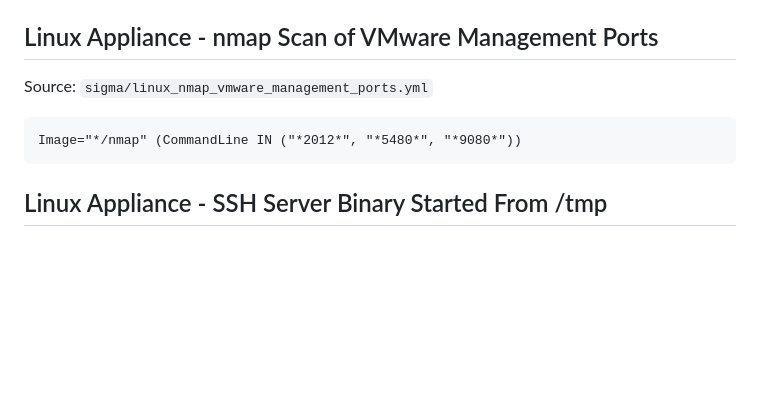
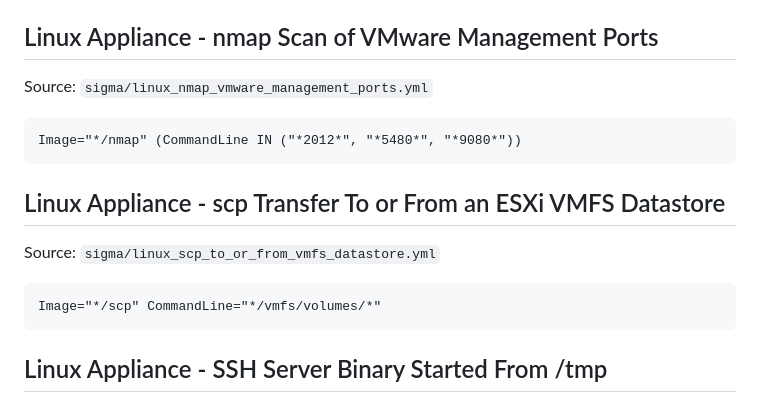
Before and after one commit to PARTSI14/armory-castle-vcenter-detections, a Markdown page: detections/splunk_queries.md, the part around the change. GitHub-like rendering; blank space fills up the shorter version.

````diff
--- a/detections/splunk_queries.md
+++ b/detections/splunk_queries.md
@@ -51,6 +51,14 @@ Source: `sigma/linux_nmap_vmware_management_ports.yml`
 Image="*/nmap" (CommandLine IN ("*2012*", "*5480*", "*9080*"))
 ```
 
+## Linux Appliance - scp Transfer To or From an ESXi VMFS Datastore
+
+Source: `sigma/linux_scp_to_or_from_vmfs_datastore.yml`
+
+```spl
+Image="*/scp" CommandLine="*/vmfs/volumes/*"
+```
+
 ## Linux Appliance - SSH Server Binary Started From /tmp
 
 Source: `sigma/linux_ssh_server_started_from_tmp.yml`
````
Also changed, not shown: README.md (+4 -3 lines), vcenter-attack-chain.png, 2 other files.
